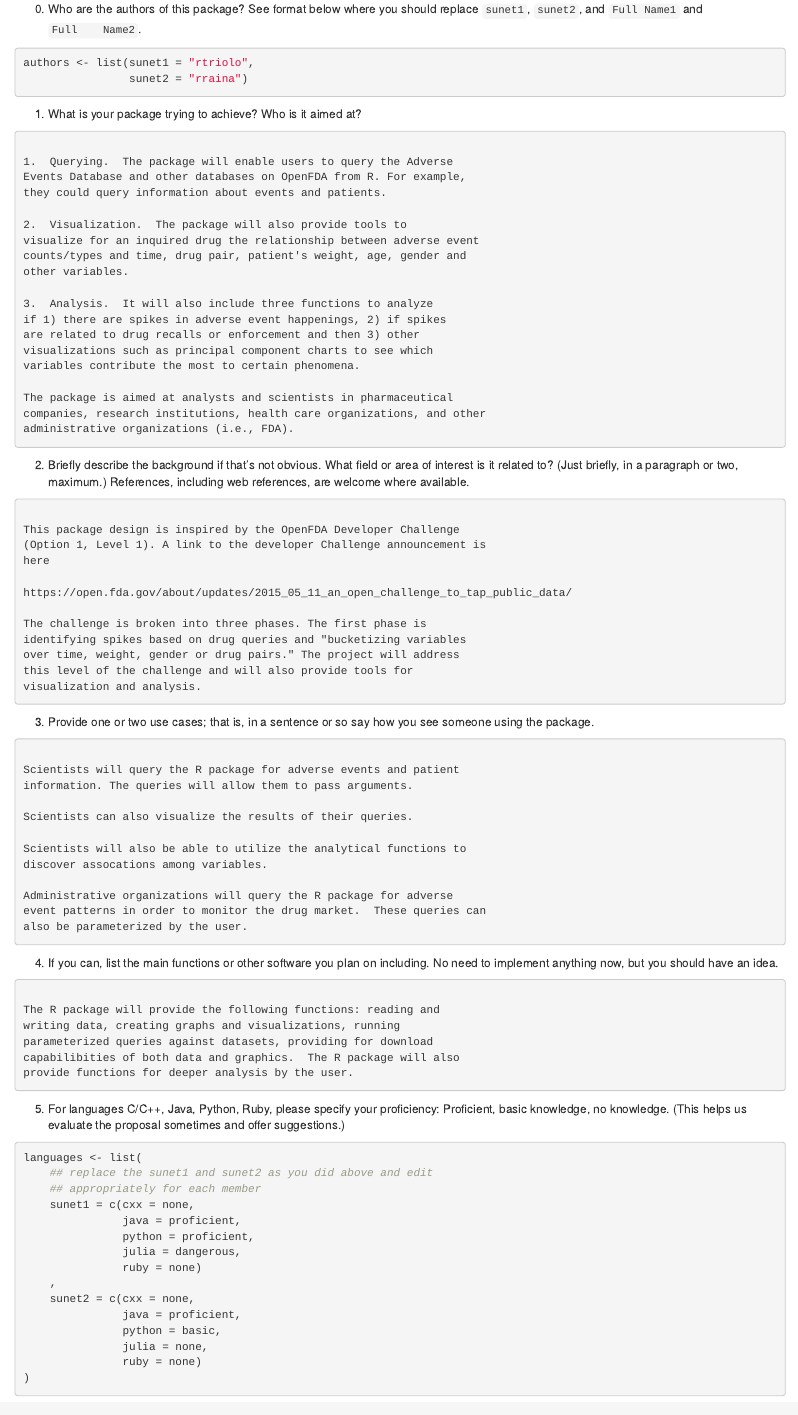
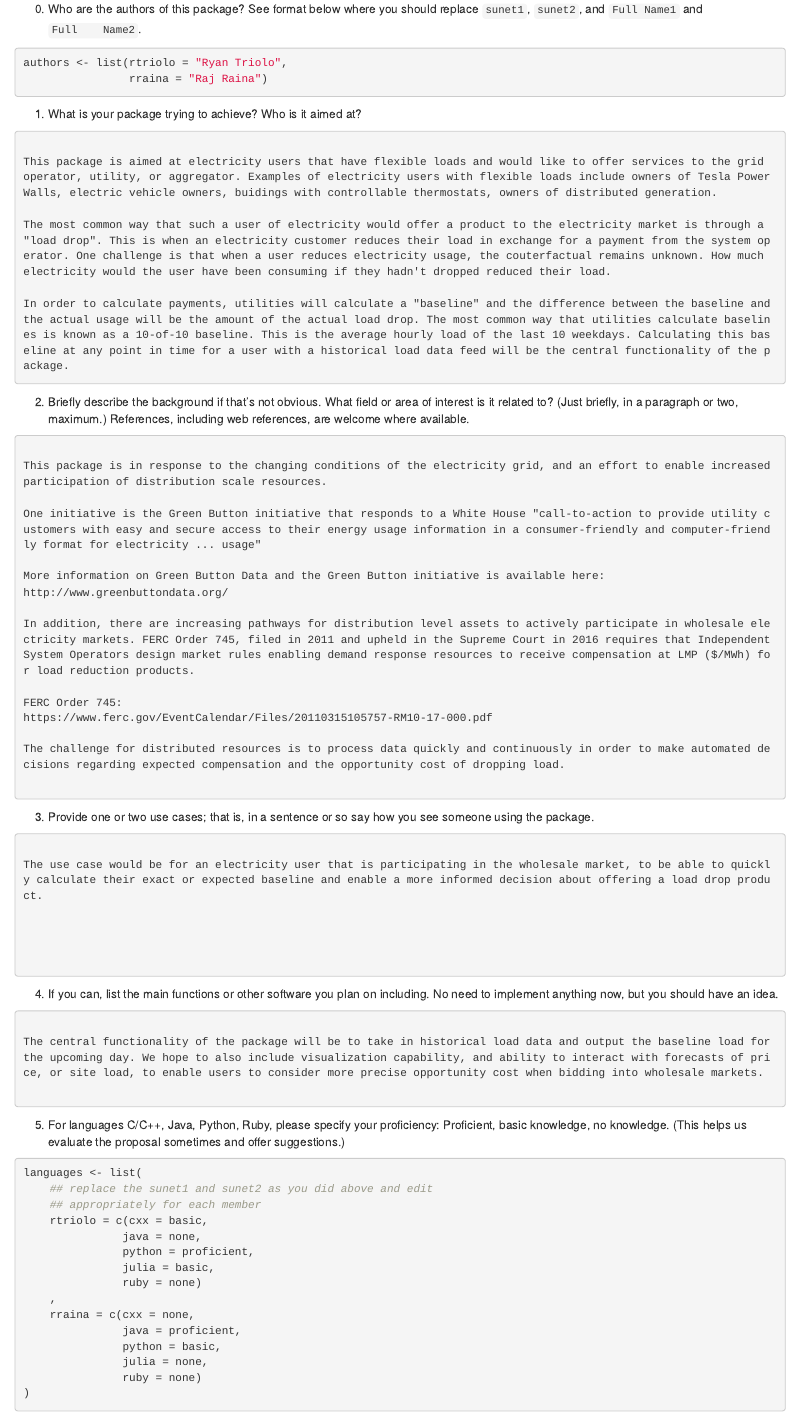
Before and after one commit to rtriolo22/e-deR, an R Markdown document (proposal.Rmd): the page in a window 1100 px wide, from 210 px down. Rendered offline with R 4.5, knitr and Pandoc, with nearby package versions.

Commit message:
Update to proposal

````diff
--- a/proposal.Rmd
+++ b/proposal.Rmd
@@ -20,32 +20,19 @@ private directory with the name `proposal.Rmd`.
    Name2`.
 
 ```{r q0}
-authors <- list(sunet1 = "rtriolo",
-                sunet2 = "rraina")
+authors <- list(rtriolo = "Ryan Triolo",
+                rraina = "Raj Raina")
 ```
 
 1. What is your package trying to achieve?  Who is it aimed at?
 
 ```q1
 
-1.  Querying.  The package will enable users to query the Adverse
-Events Database and other databases on OpenFDA from R. For example,
-they could query information about events and patients.
+This package is aimed at electricity users that have flexible loads and would like to offer services to the grid operator, utility, or aggregator. Examples of electricity users with flexible loads include owners of Tesla PowerWalls, electric vehicle owners, buidings with controllable thermostats, owners of distributed generation.
 
-2.  Visualization.  The package will also provide tools to
-visualize for an inquired drug the relationship between adverse event
-counts/types and time, drug pair, patient's weight, age, gender and
-other variables.
+The most common way that such a user of electricity would offer a product to the electricity market is through a "load drop". This is when an electricity customer reduces their load in exchange for a payment from the system operator. One challenge is that when a user reduces electricity usage, the couterfactual remains unknown. How much electricity would the user have been consuming if they hadn't dropped reduced their load.
 
-3.  Analysis.  It will also include three functions to analyze
-if 1) there are spikes in adverse event happenings, 2) if spikes
-are related to drug recalls or enforcement and then 3) other
-visualizations such as principal component charts to see which
-variables contribute the most to certain phenomena.
-
-The package is aimed at analysts and scientists in pharmaceutical
-companies, research institutions, health care organizations, and other
-administrative organizations (i.e., FDA).
+In order to calculate payments, utilities will calculate a "baseline" and the difference between the baseline and the actual usage will be the amount of the actual load drop. The most common way that utilities calculate baselines is known as a 10-of-10 baseline. This is the average hourly load of the last 10 weekdays. Calculating this baseline at any point in time for a user with a historical load data feed will be the central functionality of the package.
 
 ```
 
@@ -56,17 +43,20 @@ administrative organizations (i.e., FDA).
 
 ```q2
 
-This package design is inspired by the OpenFDA Developer Challenge
-(Option 1, Level 1). A link to the developer Challenge announcement is
-here
+This package is in response to the changing conditions of the electricity grid, and an effort to enable increased participation of distribution scale resources.
 
-https://open.fda.gov/about/updates/2015_05_11_an_open_challenge_to_tap_public_data/
+One initiative is the Green Button initiative that responds to a White House "call-to-action to provide utility customers with easy and secure access to their energy usage information in a consumer-friendly and computer-friendly format for electricity ... usage"
 
-The challenge is broken into three phases. The first phase is
-identifying spikes based on drug queries and "bucketizing variables
-over time, weight, gender or drug pairs." The project will address
-this level of the challenge and will also provide tools for
-visualization and analysis.
+More information on Green Button Data and the Green Button initiative is available here:
+http://www.greenbuttondata.org/
+
+In addition, there are increasing pathways for distribution level assets to actively participate in wholesale electricity markets. FERC Order 745, filed in 2011 and upheld in the Supreme Court in 2016 requires that Independent System Operators design market rules enabling demand response resources to receive compensation at LMP ($/MWh) for load reduction products.
+
+FERC Order 745:
+https://www.ferc.gov/EventCalendar/Files/20110315105757-RM10-17-000.pdf
+
+The challenge for distributed resources is to process data quickly and continuously in order to make automated decisions regarding expected compensation and the opportunity cost of dropping load.
+
 
 ```
 
@@ -75,17 +65,11 @@ visualization and analysis.
 
 ```q3
 
-Scientists will query the R package for adverse events and patient
-information. The queries will allow them to pass arguments.
+The use case would be for an electricity user that is participating in the wholesale market, to be able to quickly calculate their exact or expected baseline and enable a more informed decision about offering a load drop product.
 
-Scientists can also visualize the results of their queries.
 
-Scientists will also be able to utilize the analytical functions to
-discover assocations among variables.
 
-Administrative organizations will query the R package for adverse
-event patterns in order to monitor the drug market.  These queries can
-also be parameterized by the user.
+
 
 ```
 
@@ -95,11 +79,8 @@ also be parameterized by the user.
 
 ```q4
 
-The R package will provide the following functions: reading and
-writing data, creating graphs and visualizations, running
-parameterized queries against datasets, providing for download
-capabilibities of both data and graphics.  The R package will also
-provide functions for deeper analysis by the user.
+The central functionality of the package will be to take in historical load data and output the baseline load for the upcoming day. We hope to also include visualization capability, and ability to interact with forecasts of price, or site load, to enable users to consider more precise opportunity cost when bidding into wholesale markets.
+
 
 ```
 
@@ -119,13 +100,13 @@ dangerous <- "dangerous :-)"
 languages <- list(
     ## replace the sunet1 and sunet2 as you did above and edit
     ## appropriately for each member
-    sunet1 = c(cxx = none,
-               java = proficient,
+    rtriolo = c(cxx = basic,
+               java = none,
                python = proficient,
-               julia = dangerous,
+               julia = basic,
                ruby = none)
     ,
-    sunet2 = c(cxx = none,
+    rraina = c(cxx = none,
                java = proficient,
                python = basic,
                julia = none,
````
